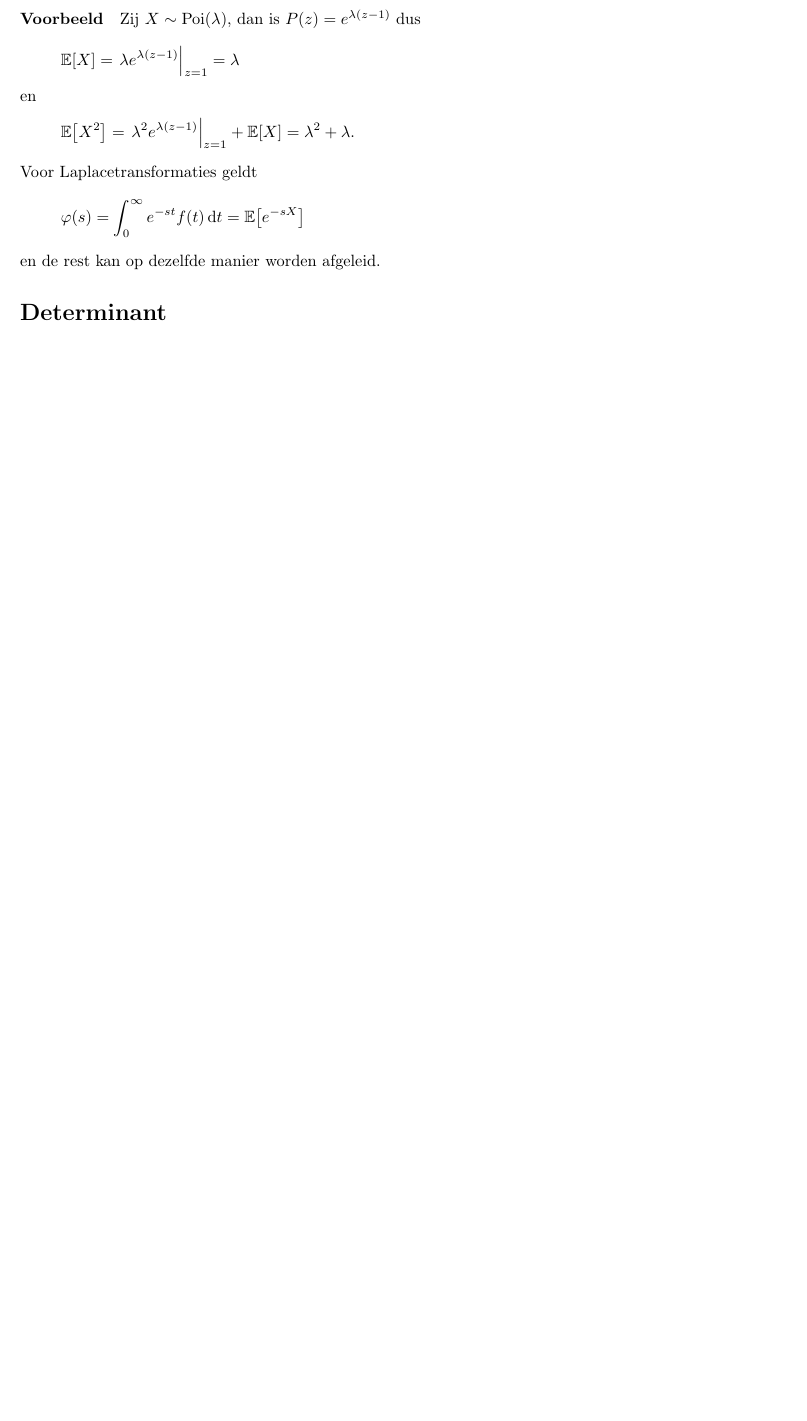
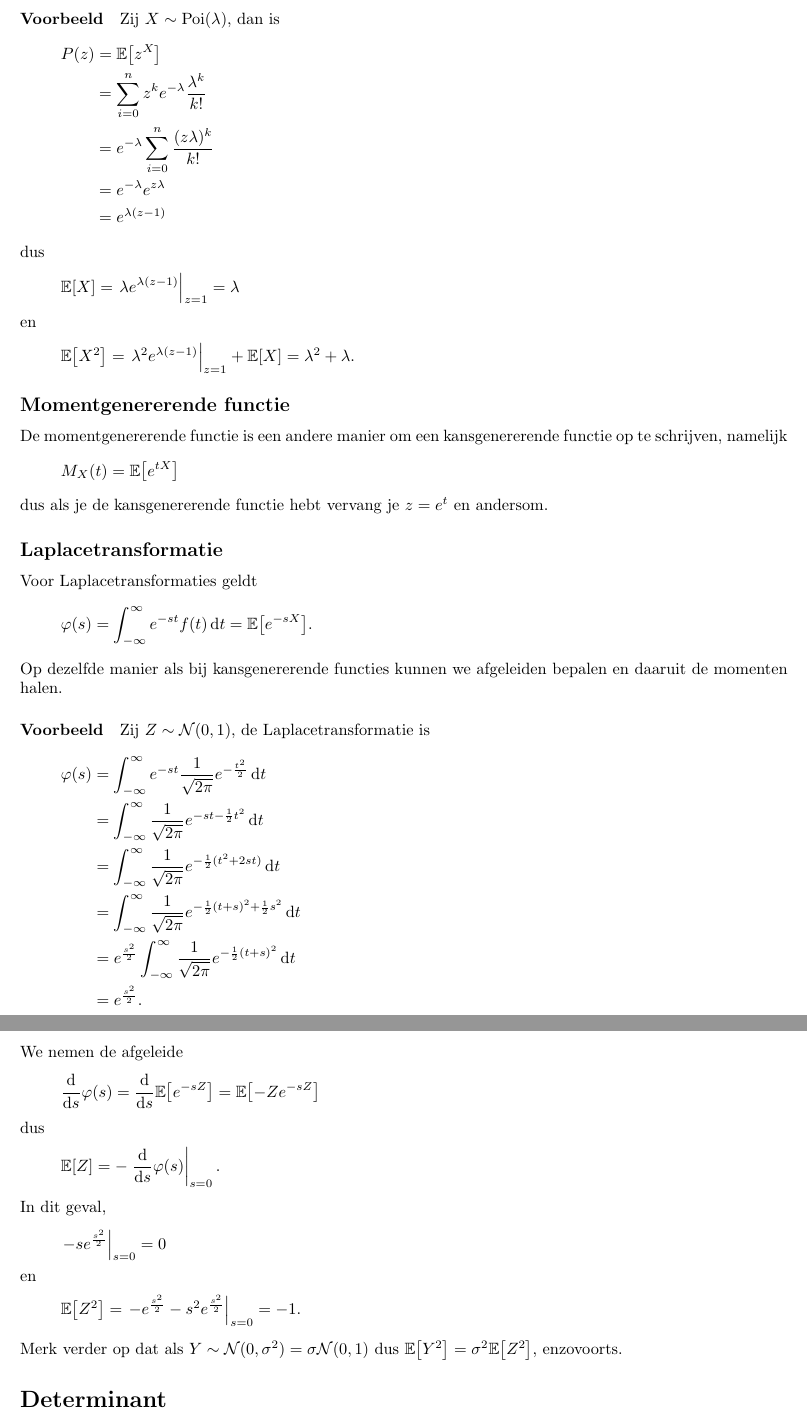
Before and after one commit to deltadak/random-math, a LaTeX document (src/random-math.tex, which reads src/momenten.tex): part of page 9 of 11 before the commit and two parts of pages 9 and 10 of 12 after it, the two joined at a grey line, cut so that both start at the same text, the shorter picture padded with empty space. Compiled offline with pdfLaTeX.

Commit message:
Add laplace transform

```diff
--- a/src/momenten.tex
+++ b/src/momenten.tex
@@ -24,7 +26,15 @@ dus
 Enzovoorts voor het $k$-de moment.
 
 \paragraph{Voorbeeld}
-Zij $X \sim \Poi(\lambda)$, dan is $P(z) = e^{\lambda (z-1)}$ dus
+Zij $X \sim \Poi(\lambda)$, dan is
+\begin{align*}
+    P(z) &= \E{z^X} \\
+    &= \sumin z^k e^{-\lambda} \frac{\lambda^k}{k!} \\
+    &= e^{-\lambda} \sumin \frac{(z\lambda)^k}{k!} \\
+    &= e^{-\lambda} e^{z\lambda} \\
+    &= e^{\lambda (z-1)}
+\end{align*}
+dus
 \[
     \E{X} = \eval{\lambda e^{\lambda (z-1)}}_{z=1} = \lambda
 \]
@@ -33,8 +43,47 @@ en
     \E{X^2} = \eval{\lambda^2 e^{\lambda (z-1)}}_{z=1} + \E{X} = \lambda^2 + \lambda .
 \]
 
+\subsection{Momentgenererende functie}
+
+De momentgenererende functie is een andere manier om een kansgenererende functie op te schrijven, namelijk
+\[
+    M_X(t) = \E{e^{tX}}
+\]
+dus als je de kansgenererende functie hebt vervang je $z=e^t$ en andersom.
+
+\subsection{Laplacetransformatie}
+
 Voor Laplacetransformaties geldt
 \[
-    \phi(s) = \int_0^\infty e^{-st} f(t) \d t = \E{e^{-sX}}
+    \phi(s) = \int_{-\infty}^\infty e^{-st} f(t) \d t = \E{e^{-sX}}.
 \]
-en de rest kan op dezelfde manier worden afgeleid.
+Op dezelfde manier als bij kansgenererende functies kunnen we afgeleiden bepalen en daaruit de momenten halen.
+
+\paragraph{Voorbeeld}
+
+Zij $Z \sim \Norm(0,1)$, de Laplacetransformatie is
+\begin{align*}
+    \phi(s) &= \int_{-\infty}^\infty e^{-st} \frac{1}{\sqrt{2\pi}} e^{-\frac{t^2}{2}} \d t \\
+    &= \int_{-\infty}^\infty \frac{1}{\sqrt{2 \pi}} e^{-st-\frac 1 2 t^2} \d t \\
+    &= \int_{-\infty}^\infty \frac{1}{\sqrt{2 \pi}} e^{-\frac 1 2 (t^2 + 2st)} \d t \\
+    &= \int_{-\infty}^\infty \frac{1}{\sqrt{2 \pi}} e^{- \frac 1 2 (t+s)^2 + \frac 1 2 s^2} \d t \\
+    &= e^{\frac{s^2}{2}} \int_{-\infty}^\infty \frac{1}{\sqrt{2 \pi}} e^{- \frac 1 2 (t+s)^2} \d t \\
+    &= e^{\frac{s^2}{2}}.
+\end{align*}
+We nemen de afgeleide
+\[
+    \frac{\d}{\d s} \phi (s) = \frac{\d}{\d s} \E{e^{-sZ}} = \E{-Z e^{-sZ}}
+\]
+dus
+\[
+    \E{Z} = - \eval{\frac{\d}{\d s} \phi(s)}_{s=0}.
+\]
+In dit geval,
+\[
+    \eval{-s e^{\frac{s^2}{2}}}_{s=0} = 0
+\]
+en
+\[
+    \E{Z^2} = \eval{-e^{\frac{s^2}{2}} - s^2 e^{\frac{s^2}{2}}}_{s=0} = -1.
+\]
+Merk verder op dat als $Y \sim \Norm(0,\sigma^2) = \sigma \Norm(0,1)$ dus $\E{Y^2} = \sigma^2 \E{Z^2}$, enzovoorts.
```
Also changed, not shown: src/random-math.tex (+1 -1 lines), src/momenten.tex (2 more changed lines).
